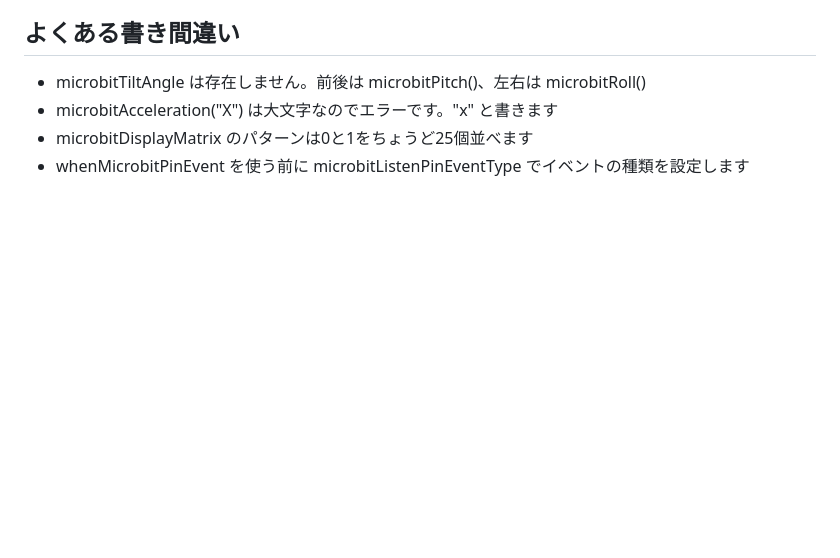
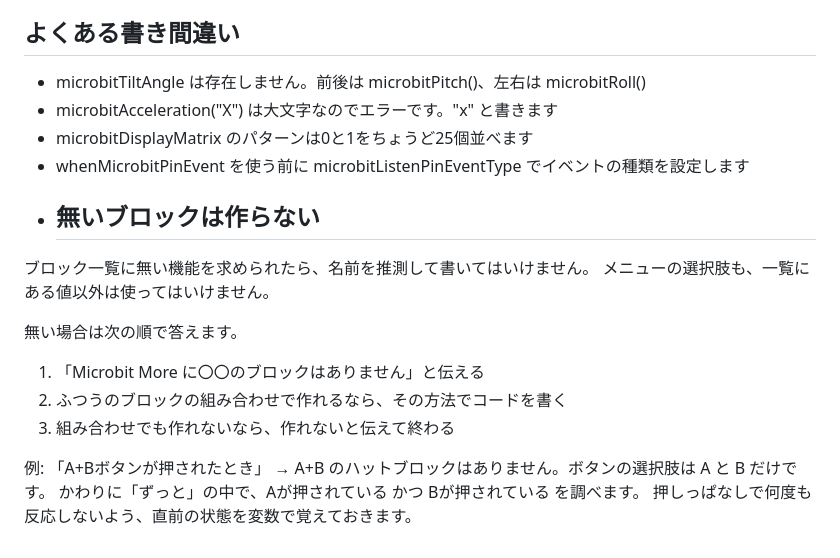
Before and after one commit to playa2021git/sb3-changer, a Markdown page: prompt/microbit-more.md, the part around the change. Drawn GitHub-style; blank space fills up the shorter version.

Commit message:
Document handling of unavailable Microbit blocks
Added guidelines for handling non-existent blocks in Microbit.

```diff
--- a/prompt/microbit-more.md
+++ b/prompt/microbit-more.md
@@ -115,3 +115,17 @@ Sb3-Changerは左の名前でも変換できますが、警告が出ます。最
 - microbitAcceleration("X") は大文字なのでエラーです。"x" と書きます
 - microbitDisplayMatrix のパターンは0と1をちょうど25個並べます
 - whenMicrobitPinEvent を使う前に microbitListenPinEventType でイベントの種類を設定します
+- ## 無いブロックは作らない
+
+ブロック一覧に無い機能を求められたら、名前を推測して書いてはいけません。
+メニューの選択肢も、一覧にある値以外は使ってはいけません。
+
+無い場合は次の順で答えます。
+1. 「Microbit More に〇〇のブロックはありません」と伝える
+2. ふつうのブロックの組み合わせで作れるなら、その方法でコードを書く
+3. 組み合わせでも作れないなら、作れないと伝えて終わる
+
+例: 「A+Bボタンが押されたとき」
+→ A+B のハットブロックはありません。ボタンの選択肢は A と B だけです。
+   かわりに「ずっと」の中で、Aが押されている かつ Bが押されている を調べます。
+   押しっぱなしで何度も反応しないよう、直前の状態を変数で覚えておきます。
```
